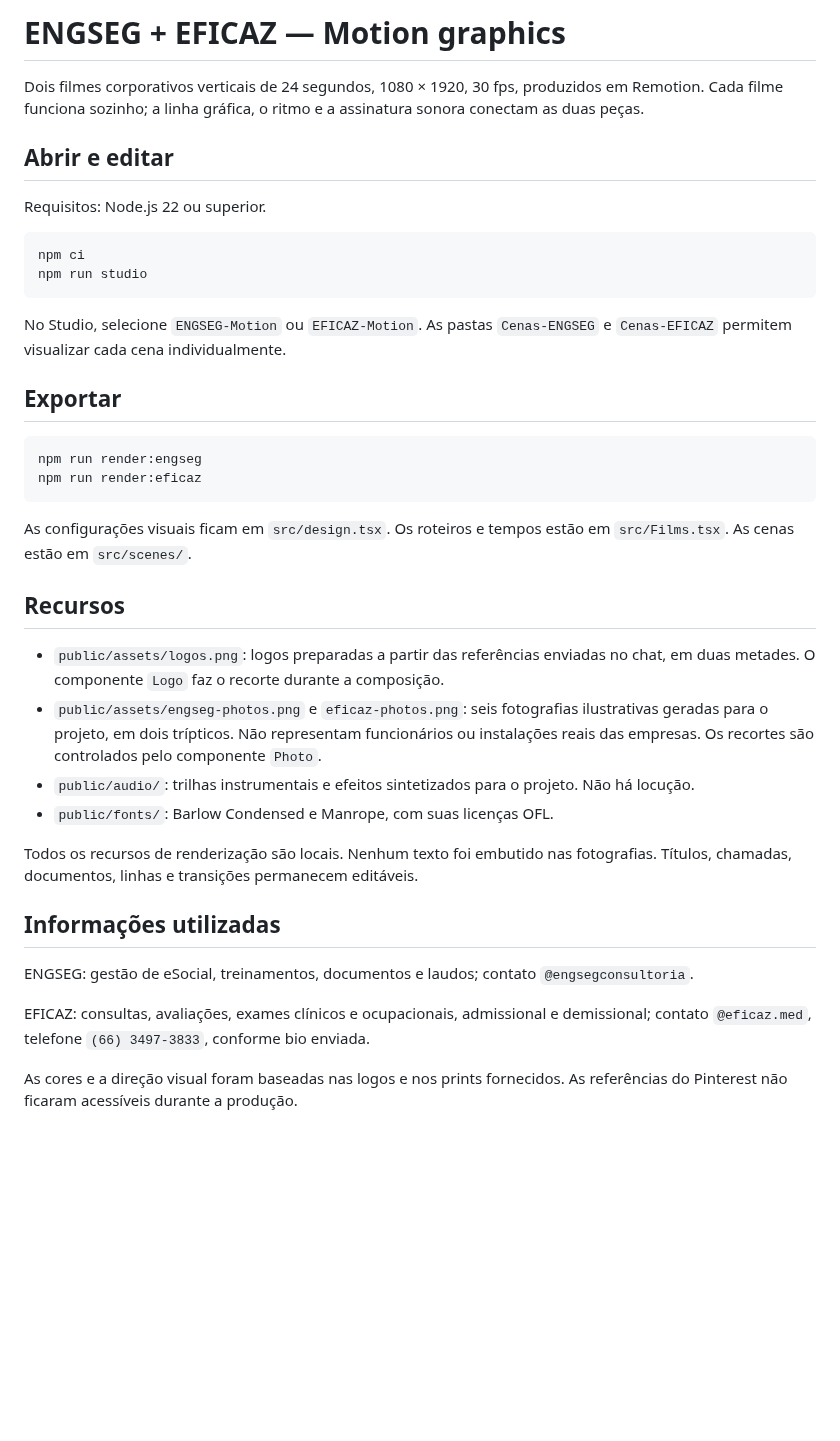
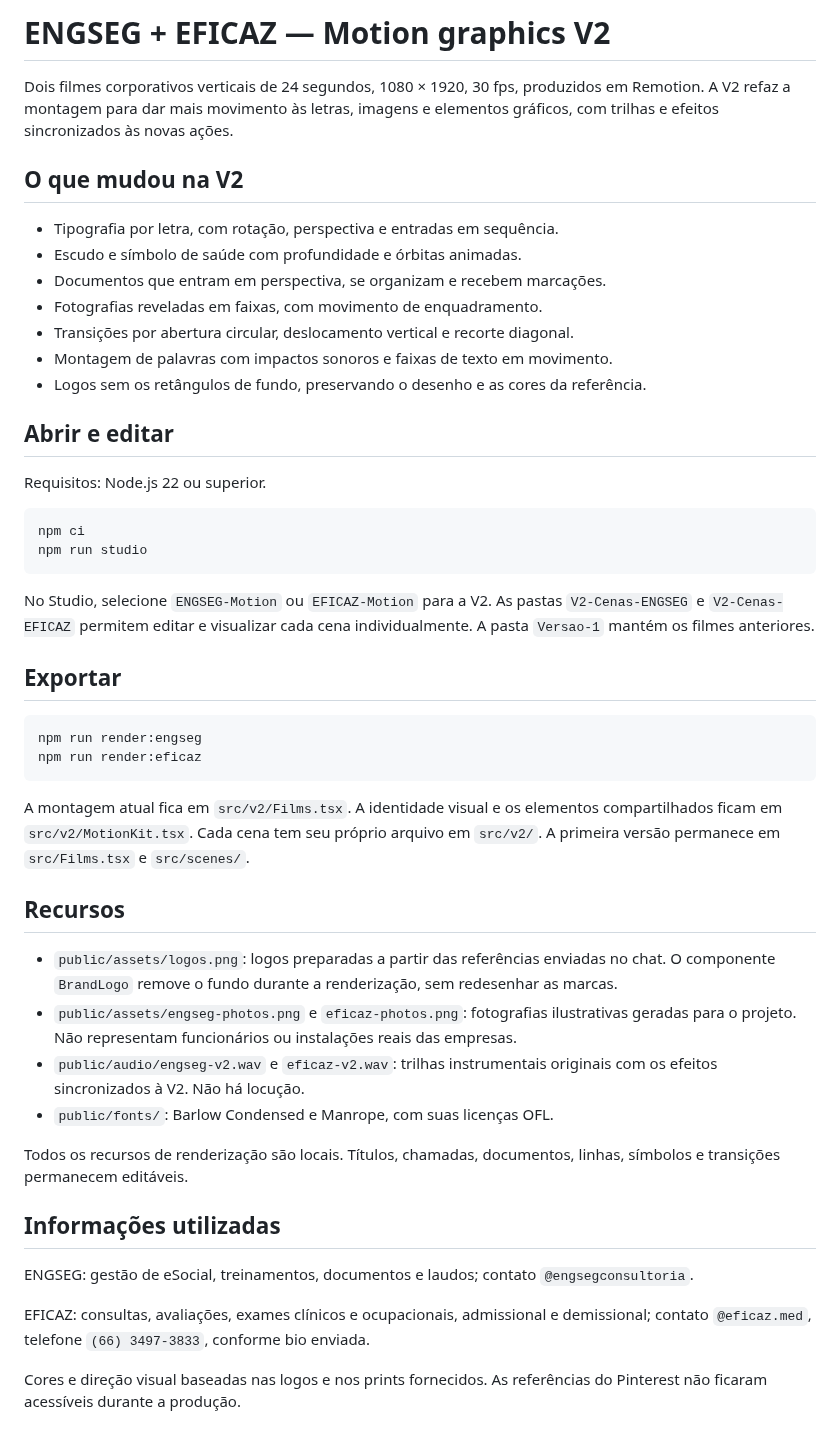
Before and after one commit to thiagobc2026/teste, a Markdown page: Projeto-Remotion-ENGSEG-EFICAZ/README.md, the part around the change. Rendered like a GitHub page; blank space fills up the shorter version.

Commit message:
Refaz motions ENGSEG e EFICAZ com animacoes dinamicas e entrega V2

````diff
--- a/Projeto-Remotion-ENGSEG-EFICAZ/README.md
+++ b/Projeto-Remotion-ENGSEG-EFICAZ/README.md
@@ -1,6 +1,16 @@
-# ENGSEG + EFICAZ — Motion graphics
+# ENGSEG + EFICAZ — Motion graphics V2
 
-Dois filmes corporativos verticais de 24 segundos, 1080 × 1920, 30 fps, produzidos em Remotion. Cada filme funciona sozinho; a linha gráfica, o ritmo e a assinatura sonora conectam as duas peças.
+Dois filmes corporativos verticais de 24 segundos, 1080 × 1920, 30 fps, produzidos em Remotion. A V2 refaz a montagem para dar mais movimento às letras, imagens e elementos gráficos, com trilhas e efeitos sincronizados às novas ações.
+
+## O que mudou na V2
+
+- Tipografia por letra, com rotação, perspectiva e entradas em sequência.
+- Escudo e símbolo de saúde com profundidade e órbitas animadas.
+- Documentos que entram em perspectiva, se organizam e recebem marcações.
+- Fotografias reveladas em faixas, com movimento de enquadramento.
+- Transições por abertura circular, deslocamento vertical e recorte diagonal.
+- Montagem de palavras com impactos sonoros e faixas de texto em movimento.
+- Logos sem os retângulos de fundo, preservando o desenho e as cores da referência.
 
 ## Abrir e editar
 
@@ -11,7 +21,7 @@ npm ci
 npm run studio
 ```
 
-No Studio, selecione `ENGSEG-Motion` ou `EFICAZ-Motion`. As pastas `Cenas-ENGSEG` e `Cenas-EFICAZ` permitem visualizar cada cena individualmente.
+No Studio, selecione `ENGSEG-Motion` ou `EFICAZ-Motion` para a V2. As pastas `V2-Cenas-ENGSEG` e `V2-Cenas-EFICAZ` permitem editar e visualizar cada cena individualmente. A pasta `Versao-1` mantém os filmes anteriores.
 
 ## Exportar
 
@@ -20,16 +30,16 @@ npm run render:engseg
 npm run render:eficaz
 ```
 
-As configurações visuais ficam em `src/design.tsx`. Os roteiros e tempos estão em `src/Films.tsx`. As cenas estão em `src/scenes/`.
+A montagem atual fica em `src/v2/Films.tsx`. A identidade visual e os elementos compartilhados ficam em `src/v2/MotionKit.tsx`. Cada cena tem seu próprio arquivo em `src/v2/`. A primeira versão permanece em `src/Films.tsx` e `src/scenes/`.
 
 ## Recursos
 
-- `public/assets/logos.png`: logos preparadas a partir das referências enviadas no chat, em duas metades. O componente `Logo` faz o recorte durante a composição.
-- `public/assets/engseg-photos.png` e `eficaz-photos.png`: seis fotografias ilustrativas geradas para o projeto, em dois trípticos. Não representam funcionários ou instalações reais das empresas. Os recortes são controlados pelo componente `Photo`.
-- `public/audio/`: trilhas instrumentais e efeitos sintetizados para o projeto. Não há locução.
+- `public/assets/logos.png`: logos preparadas a partir das referências enviadas no chat. O componente `BrandLogo` remove o fundo durante a renderização, sem redesenhar as marcas.
+- `public/assets/engseg-photos.png` e `eficaz-photos.png`: fotografias ilustrativas geradas para o projeto. Não representam funcionários ou instalações reais das empresas.
+- `public/audio/engseg-v2.wav` e `eficaz-v2.wav`: trilhas instrumentais originais com os efeitos sincronizados à V2. Não há locução.
 - `public/fonts/`: Barlow Condensed e Manrope, com suas licenças OFL.
 
-Todos os recursos de renderização são locais. Nenhum texto foi embutido nas fotografias. Títulos, chamadas, documentos, linhas e transições permanecem editáveis.
+Todos os recursos de renderização são locais. Títulos, chamadas, documentos, linhas, símbolos e transições permanecem editáveis.
 
 ## Informações utilizadas
 
@@ -37,4 +47,4 @@ ENGSEG: gestão de eSocial, treinamentos, documentos e laudos; contato `@engsegc
 
 EFICAZ: consultas, avaliações, exames clínicos e ocupacionais, admissional e demissional; contato `@eficaz.med`, telefone `(66) 3497-3833`, conforme bio enviada.
 
-As cores e a direção visual foram baseadas nas logos e nos prints fornecidos. As referências do Pinterest não ficaram acessíveis durante a produção.
+Cores e direção visual baseadas nas logos e nos prints fornecidos. As referências do Pinterest não ficaram acessíveis durante a produção.
````
Also changed, not shown: README.md (+19 -13 lines), entregas/EFICAZ-Capa-V2.png (added), entregas/ENGSEG-Capa-V2.png (added), 16 other files.
